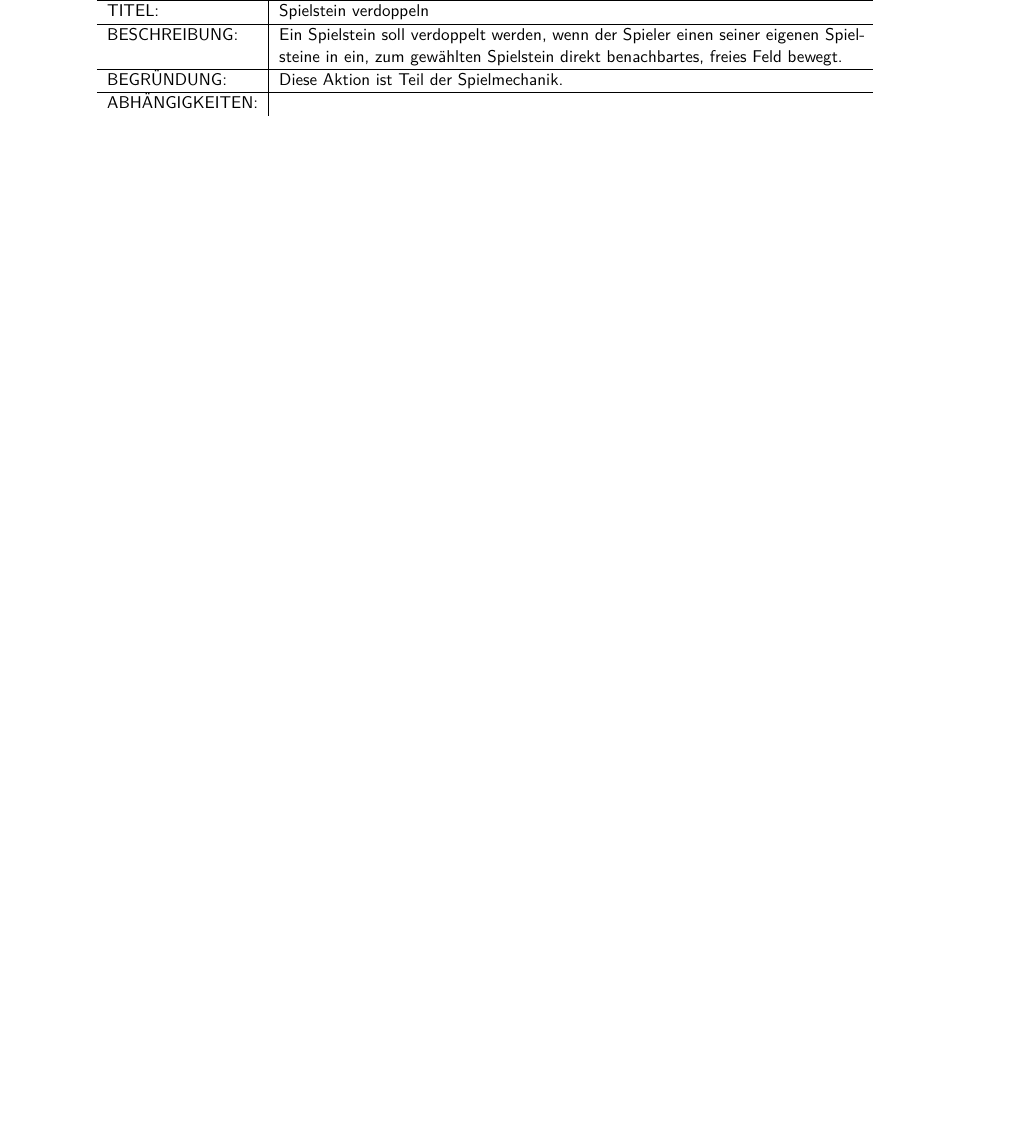
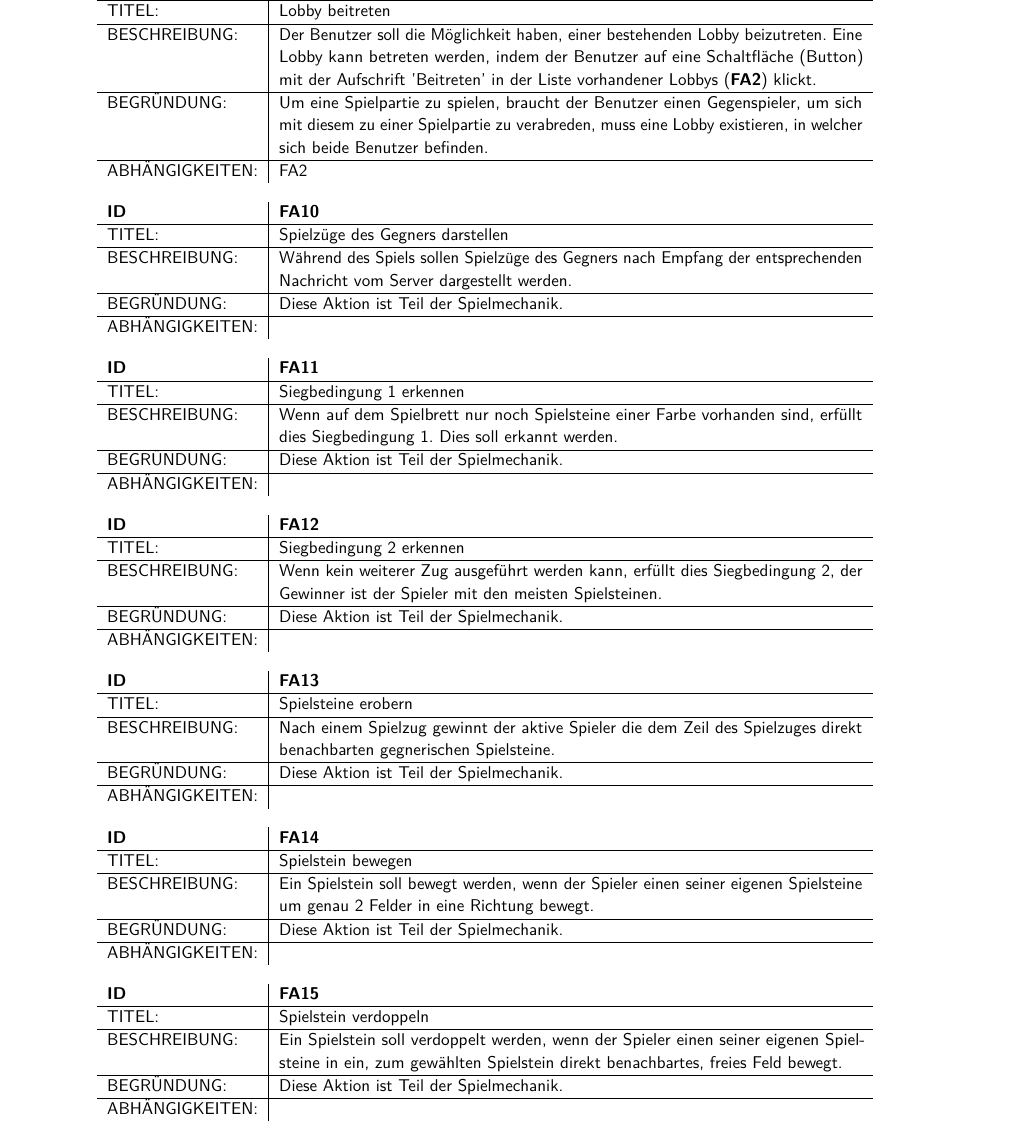
Before and after one commit to ottojo/SoPra-Exercises, a LaTeX document (Blatt1/pflichtenheft.tex): part of page 4 of 4 before the commit and part of page 4 of 5 after it, cut at the place of the change, the shorter picture padded with empty space. Compiled offline with pdfLaTeX; an older LaTeX class or package is replaced by its successor.

Commit message:
Adds FA4, FA10-14

```diff
--- a/Blatt1/pflichtenheft.tex
+++ b/Blatt1/pflichtenheft.tex
@@ -164,3 +164,15 @@ ABHÄNGIGKEITEN: & FA2\\
 \end{tabularx}
 
 \begin{tabularx}{16cm}{l|X}
+\textbf{ID} & \textbf{FA4} \\
+\hline
+TITEL: & Lobby beitreten \\
+\hline
+BESCHREIBUNG: & Der Benutzer soll die Möglichkeit haben, einer bestehenden Lobby beizutreten.
+Eine Lobby kann betreten werden, indem der Benutzer auf eine Schaltfläche (Button) mit der Aufschrift 'Beitreten' in der Liste vorhandener Lobbys (\textbf{FA2}) klickt.
+\\
+\hline
+BEGRÜNDUNG: & Um eine Spielpartie zu spielen, braucht der Benutzer einen Gegenspieler, um sich mit diesem zu einer Spielpartie zu verabreden, muss eine Lobby existieren, in welcher sich beide Benutzer befinden. \\
+\hline
+ABHÄNGIGKEITEN: & FA2\\
+\end{tabularx}
@@ -166,0 +183,6 @@ ABHÄNGIGKEITEN: & FA2\\
+TITEL: & Spielzüge des Gegners darstellen \\
+\hline
+BESCHREIBUNG: & Während des Spiels sollen Spielzüge des Gegners nach Empfang der entsprechenden Nachricht vom Server dargestellt werden.
+\\
+\hline
+BEGRÜNDUNG: & Diese Aktion ist Teil der Spielmechanik. \\
@@ -167,3 +193,57 @@ ABHÄNGIGKEITEN: & FA2\\
+\begin{tabularx}{16cm}{l|X}
+\textbf{ID} & \textbf{FA11} \\
+\hline
+TITEL: & Siegbedingung 1 erkennen \\
+\hline
+BESCHREIBUNG: & Wenn auf dem Spielbrett nur noch Spielsteine einer Farbe vorhanden sind, erfüllt dies Siegbedingung 1. Dies soll erkannt werden.
+\\
+\hline
+BEGRÜNDUNG: & Diese Aktion ist Teil der Spielmechanik. \\
+\hline
+ABHÄNGIGKEITEN: & \\
+\end{tabularx}
+
+
+\begin{tabularx}{16cm}{l|X}
+\textbf{ID} & \textbf{FA12} \\
+\hline
+TITEL: & Siegbedingung 2 erkennen \\
+\hline
+BESCHREIBUNG: & Wenn kein weiterer Zug ausgeführt werden kann, erfüllt dies Siegbedingung 2, der Gewinner ist der Spieler mit den meisten Spielsteinen.
+\\
+\hline
+BEGRÜNDUNG: & Diese Aktion ist Teil der Spielmechanik. \\
+\hline
+ABHÄNGIGKEITEN: & \\
+\end{tabularx}
+
+\begin{tabularx}{16cm}{l|X}
+\textbf{ID} & \textbf{FA13} \\
+\hline
+TITEL: & Spielsteine erobern \\
+\hline
+BESCHREIBUNG: & Nach einem Spielzug gewinnt der aktive Spieler die dem Zeil des Spielzuges direkt benachbarten gegnerischen Spielsteine.
+\\
+\hline
+BEGRÜNDUNG: & Diese Aktion ist Teil der Spielmechanik. \\
+\hline
+ABHÄNGIGKEITEN: & \\
+\end{tabularx}
+
+\begin{tabularx}{16cm}{l|X}
+\textbf{ID} & \textbf{FA14} \\
+\hline
+TITEL: & Spielstein bewegen \\
+\hline
+BESCHREIBUNG: & Ein Spielstein soll bewegt werden, wenn der Spieler einen seiner eigenen Spielsteine um genau 2 Felder in eine Richtung bewegt.
+\\
+\hline
+BEGRÜNDUNG: & Diese Aktion ist Teil der Spielmechanik. \\
+\hline
+ABHÄNGIGKEITEN: & \\
+\end{tabularx}
+
+\begin{tabularx}{16cm}{l|X}
 \textbf{ID} & \textbf{FA15} \\
 \hline
 TITEL: & Spielstein verdoppeln \\
```
Also changed, not shown: Blatt1/pflichtenheft.tex (10 more changed lines).
